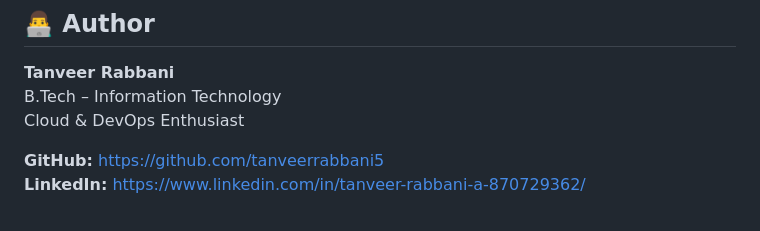
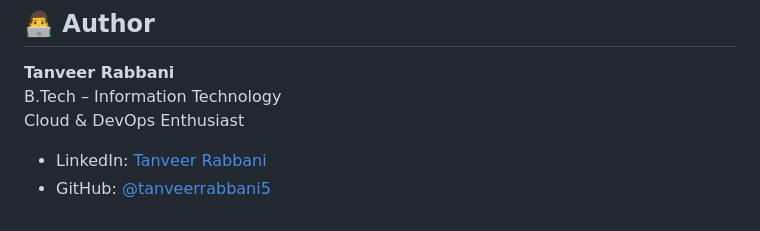
Before and after one commit to tanveerrabbani5/automated-application-deployment, a Markdown page: README.md, the part around the change. GitHub-like rendering.

Commit message:
Update contact links in README.md

```diff
--- a/README.md
+++ b/README.md
@@ -361,5 +361,5 @@ Live Application
 B.Tech – Information Technology
 Cloud & DevOps Enthusiast
 
-**GitHub:** https://github.com/tanveerrabbani5
-**LinkedIn:** https://www.linkedin.com/in/tanveer-rabbani-a-870729362/
+- LinkedIn: [Tanveer Rabbani](https://www.linkedin.com/in/tanveer-rabbani-a-870729362/)
+- GitHub: [@tanveerrabbani5](https://github.com/tanveerrabbani5)
```
